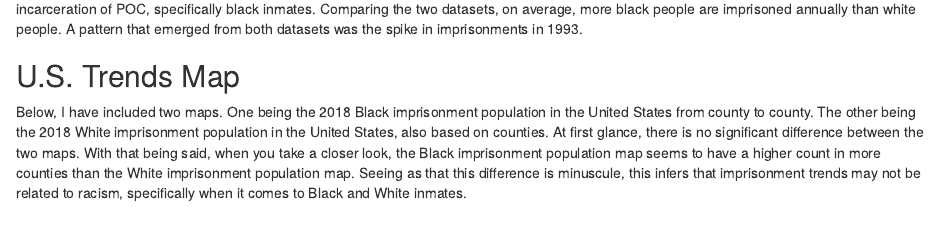
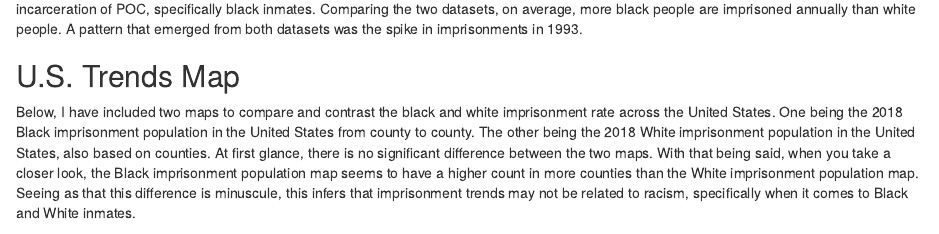
Before and after one commit to info-201a-au21/a3-incarceration-wphan-1925132, an R Markdown document (index.Rmd): the page in a window 1100 px wide, from 650 px down. Rendered offline with R 4.5, knitr and Pandoc, with nearby package versions; some code elsewhere in the file could not run offline.

Commit message:
finished

````diff
--- a/index.Rmd
+++ b/index.Rmd
@@ -33,7 +33,7 @@ This chart was created to compare the black incarceration trends to the white in
 
 ## U.S. Trends Map
 
-Below, I have included two maps. One being the 2018 Black imprisonment population in the United States from county to county. The other being the 2018 White imprisonment population in the United States, also based on counties. At first glance, there is no significant difference between the two maps. With that being said, when you take a closer look, the Black imprisonment population map seems to have a higher count in more counties than the White imprisonment population map. Seeing as that this difference is minuscule, this infers that imprisonment trends may not be related to racism, specifically when it comes to Black and White inmates.
+Below, I have included two maps to compare and contrast the black and white imprisonment rate across the United States. One being the 2018 Black imprisonment population in the United States from county to county. The other being the 2018 White imprisonment population in the United States, also based on counties. At first glance, there is no significant difference between the two maps. With that being said, when you take a closer look, the Black imprisonment population map seems to have a higher count in more counties than the White imprisonment population map. Seeing as that this difference is minuscule, this infers that imprisonment trends may not be related to racism, specifically when it comes to Black and White inmates.
 ```{r echo = FALSE}
 b_pop_map
 w_pop_map
````
